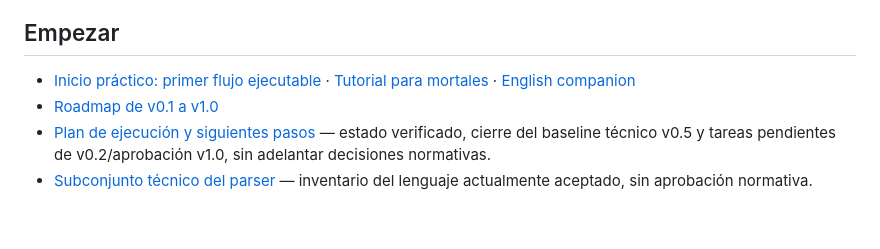
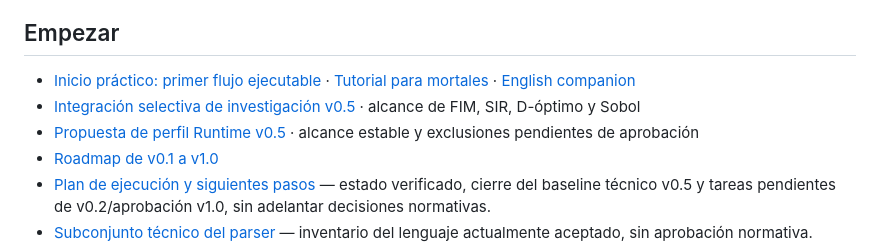
Before and after one commit to orbitalronin94/ronin-lang, a Markdown page: docs/README.md, the part around the change. GitHub-like rendering; blank space fills up the shorter version.

Commit message:
docs: index runtime v0.5 research scope

```diff
--- a/docs/README.md
+++ b/docs/README.md
@@ -5,6 +5,8 @@ La documentación canónica se mantiene **primero en castellano**. MDES v0.5 es
 ## Empezar
 
 - [Inicio práctico: primer flujo ejecutable](quickstart-practico.md) · [Tutorial para mortales](tutorial.md) · [English companion](tutorial.en.md)
+- [Integración selectiva de investigación v0.5](research-integration-scope-v0.5.md) · alcance de FIM, SIR, D-óptimo y Sobol
+- [Propuesta de perfil Runtime v0.5](runtime-v0.5-profile-proposal.md) · alcance estable y exclusiones pendientes de aprobación
 - [Roadmap de v0.1 a v1.0](roadmap.md)
 - [Plan de ejecución y siguientes pasos](roadmap-execution.md) — estado verificado, cierre del baseline técnico v0.5 y tareas pendientes de v0.2/aprobación v1.0, sin adelantar decisiones normativas.
 - [Subconjunto técnico del parser](language-subset.md) — inventario del lenguaje actualmente aceptado, sin aprobación normativa.
```
